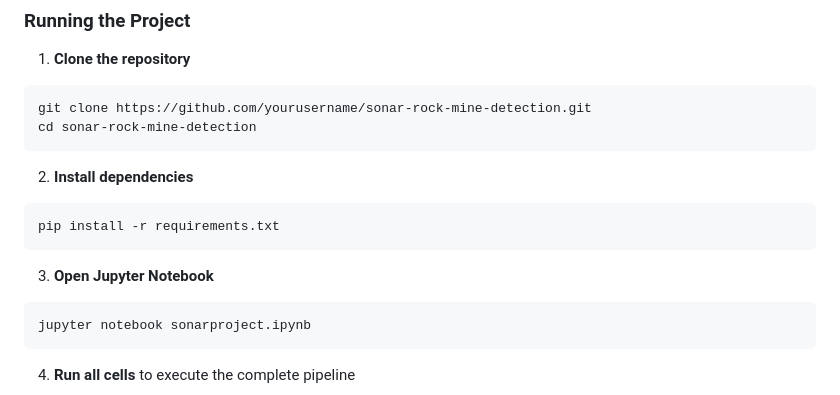
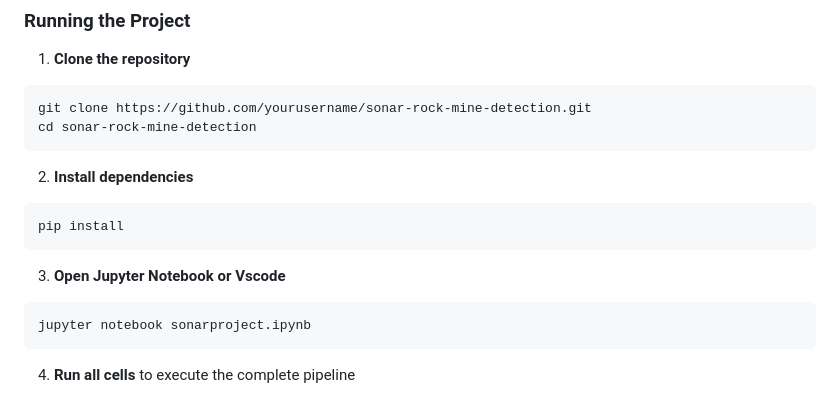
Before and after one commit to somethingshawnx/Sonar_Detection, a Markdown page: README.md, the part around the change. GitHub-like rendering.

````diff
--- a/README.md
+++ b/README.md
@@ -76,10 +76,10 @@ cd sonar-rock-mine-detection
 
 2. **Install dependencies**
 ```bash
-pip install -r requirements.txt
+pip install
 ```
 
-3. **Open Jupyter Notebook**
+3. **Open Jupyter Notebook or Vscode**
 ```bash
 jupyter notebook sonarproject.ipynb
 ```
````
